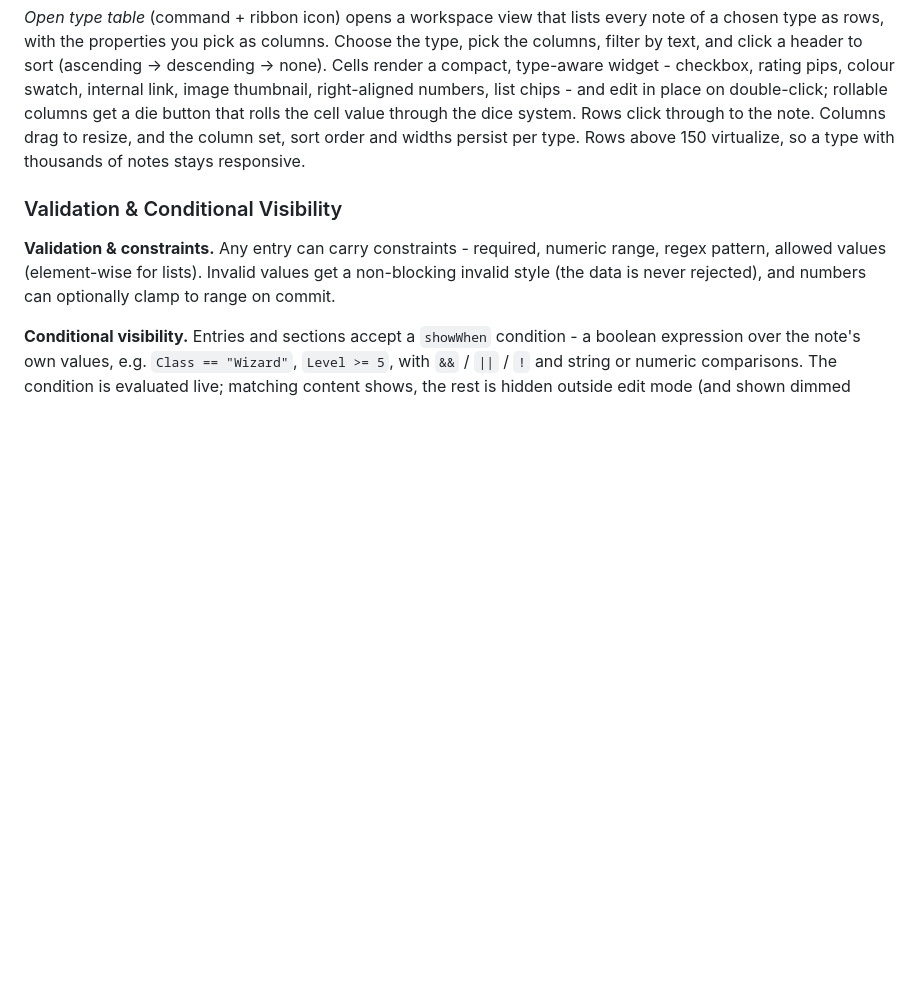
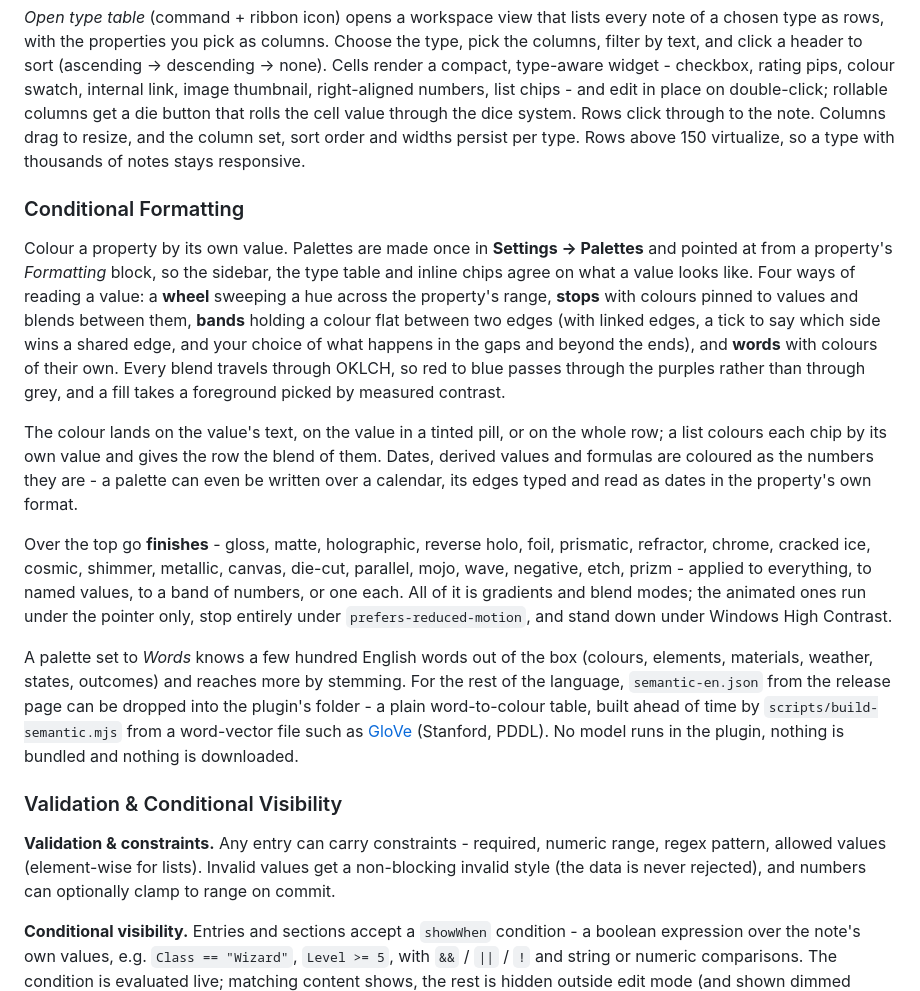
Before and after one commit to electroluminescent/obsidian-extended-properties, a Markdown page: README.md, the part around the change. GitHub-like rendering; blank space fills up the shorter version.

Commit message:
docs: conditional formatting in the readme

```diff
--- a/README.md
+++ b/README.md
@@ -142,6 +142,16 @@ Values resolve against the note the code lives in, so embeds and hover previews
 
 *Open type table* (command + ribbon icon) opens a workspace view that lists every note of a chosen type as rows, with the properties you pick as columns. Choose the type, pick the columns, filter by text, and click a header to sort (ascending -> descending -> none). Cells render a compact, type-aware widget - checkbox, rating pips, colour swatch, internal link, image thumbnail, right-aligned numbers, list chips - and edit in place on double-click; rollable columns get a die button that rolls the cell value through the dice system. Rows click through to the note. Columns drag to resize, and the column set, sort order and widths persist per type. Rows above 150 virtualize, so a type with thousands of notes stays responsive.
 
+### Conditional Formatting
+
+Colour a property by its own value. Palettes are made once in **Settings -> Palettes** and pointed at from a property's *Formatting* block, so the sidebar, the type table and inline chips agree on what a value looks like. Four ways of reading a value: a **wheel** sweeping a hue across the property's range, **stops** with colours pinned to values and blends between them, **bands** holding a colour flat between two edges (with linked edges, a tick to say which side wins a shared edge, and your choice of what happens in the gaps and beyond the ends), and **words** with colours of their own. Every blend travels through OKLCH, so red to blue passes through the purples rather than through grey, and a fill takes a foreground picked by measured contrast.
+
+The colour lands on the value's text, on the value in a tinted pill, or on the whole row; a list colours each chip by its own value and gives the row the blend of them. Dates, derived values and formulas are coloured as the numbers they are - a palette can even be written over a calendar, its edges typed and read as dates in the property's own format.
+
+Over the top go **finishes** - gloss, matte, holographic, reverse holo, foil, prismatic, refractor, chrome, cracked ice, cosmic, shimmer, metallic, canvas, die-cut, parallel, mojo, wave, negative, etch, prizm - applied to everything, to named values, to a band of numbers, or one each. All of it is gradients and blend modes; the animated ones run under the pointer only, stop entirely under `prefers-reduced-motion`, and stand down under Windows High Contrast.
+
+A palette set to *Words* knows a few hundred English words out of the box (colours, elements, materials, weather, states, outcomes) and reaches more by stemming. For the rest of the language, `semantic-en.json` from the release page can be dropped into the plugin's folder - a plain word-to-colour table, built ahead of time by `scripts/build-semantic.mjs` from a word-vector file such as [GloVe](https://nlp.stanford.edu/projects/glove/) (Stanford, PDDL). No model runs in the plugin, nothing is bundled and nothing is downloaded.
+
 ### Validation & Conditional Visibility
 
 **Validation & constraints.** Any entry can carry constraints - required, numeric range, regex pattern, allowed values (element-wise for lists). Invalid values get a non-blocking invalid style (the data is never rejected), and numbers can optionally clamp to range on commit.
```
